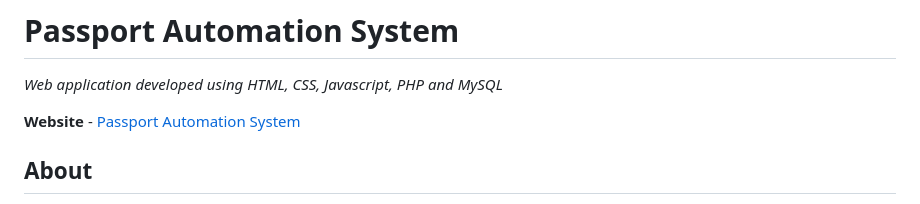
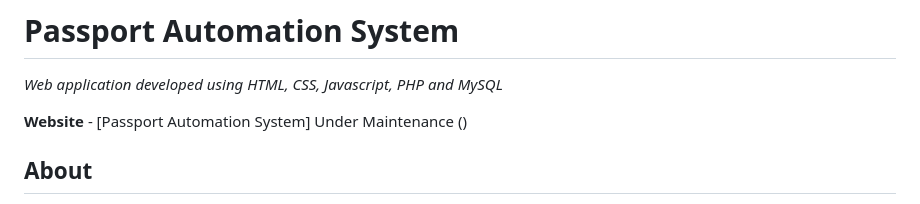
Before and after one commit to TechPhantomSanjai/PassportMgmt, a Markdown page: README.md, the part around the change. GitHub-like rendering.

```diff
--- a/README.md
+++ b/README.md
@@ -2,7 +2,7 @@
 
 *Web application developed using HTML, CSS, Javascript, PHP and MySQL*
 
-**Website** - [Passport Automation System]()
+**Website** - [Passport Automation System] Under Maintenance ()
 
 ## About
 
```
